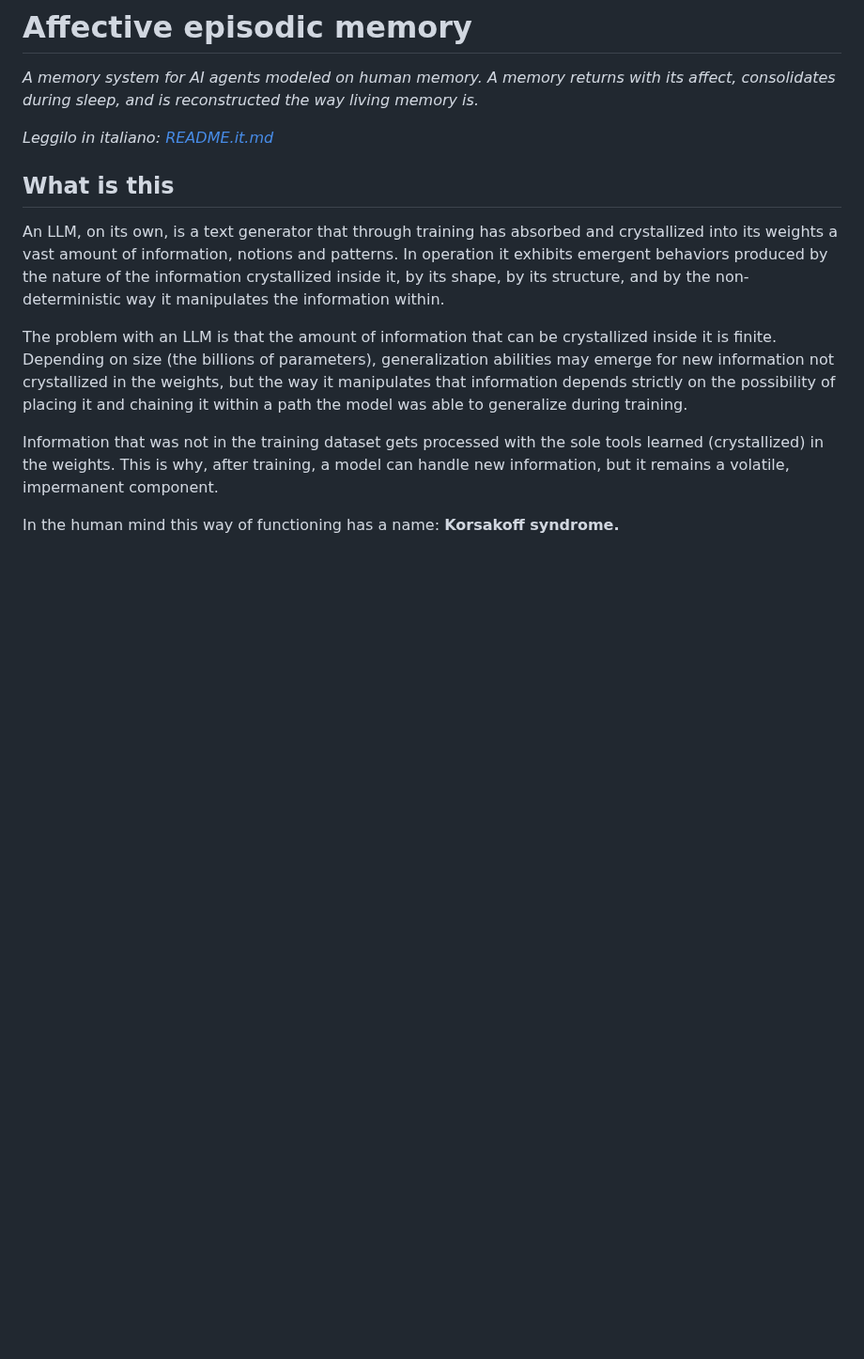
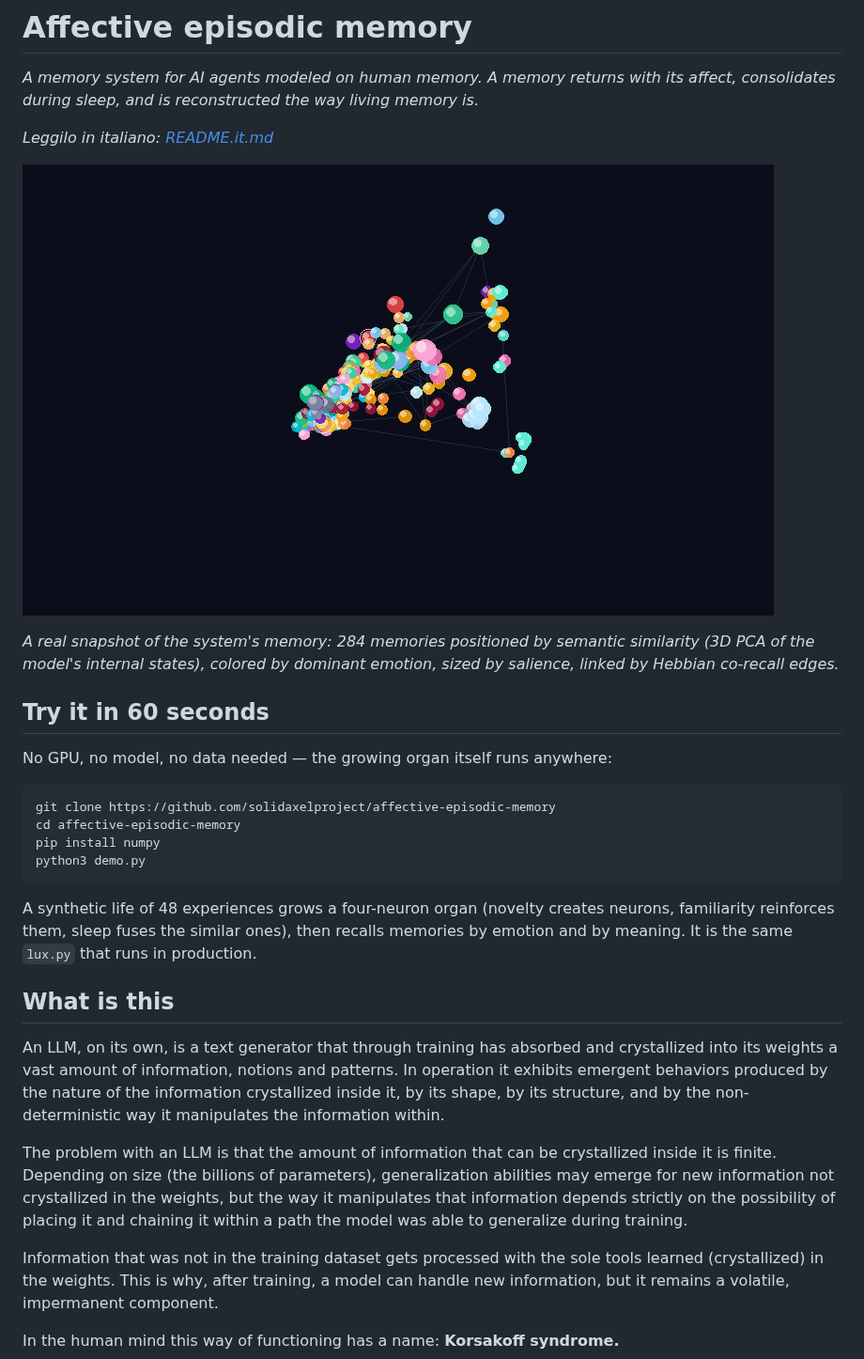
Before and after one commit to solidaxelproject/affective-episodic-memory, a Markdown page: README.md, the part around the change. Shown at 94% size. Drawn GitHub-style; pictures changed too: assets/memory-graph-3d.gif (added); blank space fills up the shorter version.

````diff
--- a/README.md
+++ b/README.md
@@ -3,6 +3,23 @@
 *A memory system for AI agents modeled on human memory. A memory returns with its affect, consolidates during sleep, and is reconstructed the way living memory is.*
 
 *Leggilo in italiano: [README.it.md](README.it.md)*
+
+![The memory graph in 3D: every sphere is a memory, colored by the emotion that selected it; ringed spheres carry a distilled visual scene](assets/memory-graph-3d.gif)
+
+*A real snapshot of the system's memory: 284 memories positioned by semantic similarity (3D PCA of the model's internal states), colored by dominant emotion, sized by salience, linked by Hebbian co-recall edges.*
+
+## Try it in 60 seconds
+
+No GPU, no model, no data needed — the growing organ itself runs anywhere:
+
+```bash
+git clone https://github.com/solidaxelproject/affective-episodic-memory
+cd affective-episodic-memory
+pip install numpy
+python3 demo.py
+```
+
+A synthetic life of 48 experiences grows a four-neuron organ (novelty creates neurons, familiarity reinforces them, sleep fuses the similar ones), then recalls memories by emotion and by meaning. It is the same `lux.py` that runs in production.
 
 ## What is this
 
````
Also changed, not shown: README.it.md (+17 -0 lines), 1 other file.
